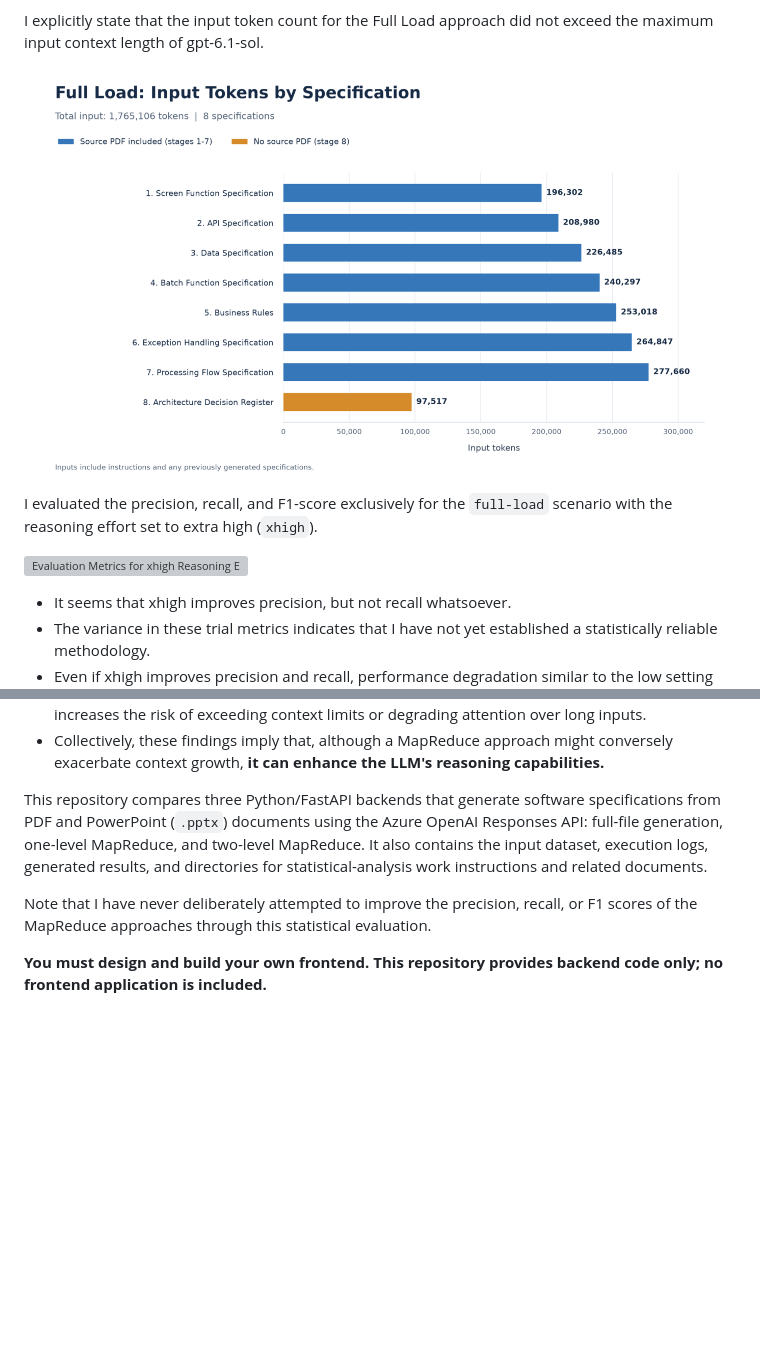
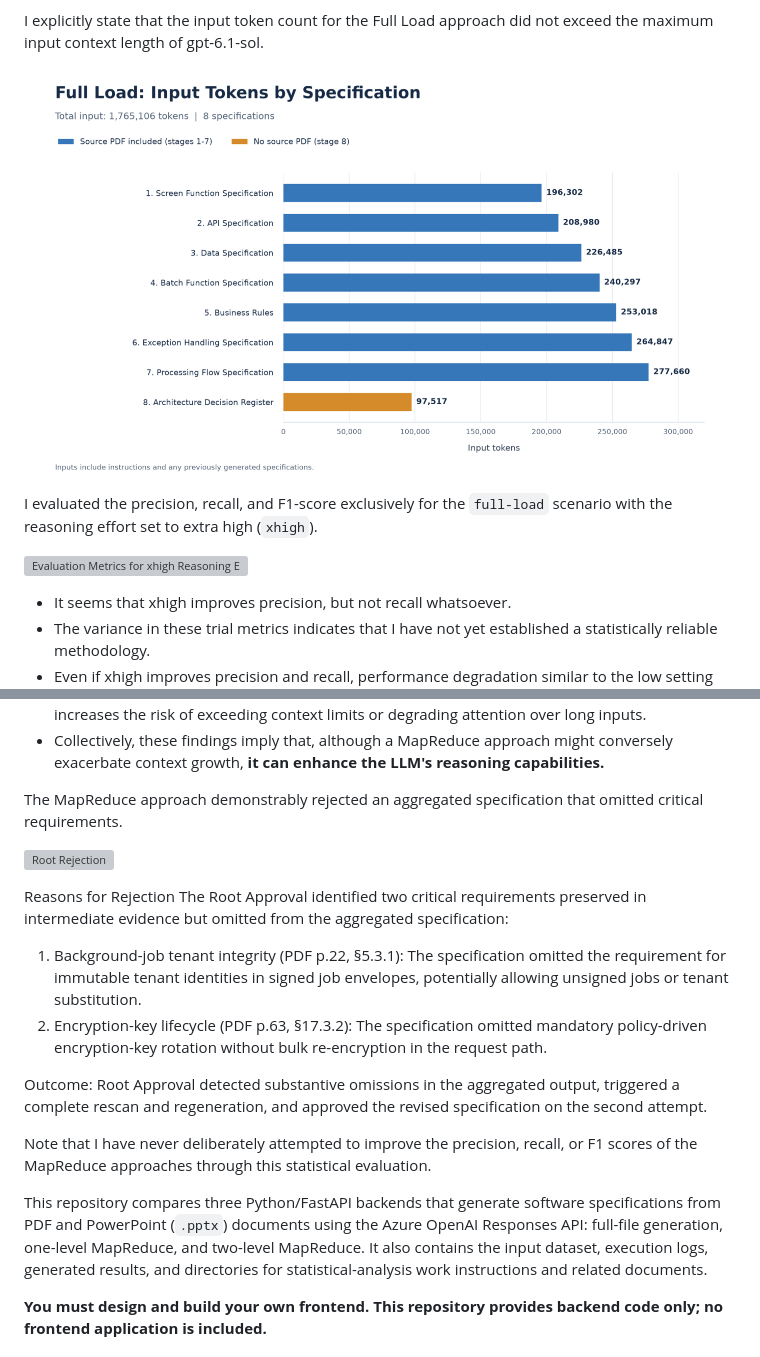
Before and after one commit to sonma-dev/fullscan-mapreduce, a Markdown page: README.md, 2 parts joined by grey strips. Drawn GitHub-style; blank space fills up the shorter version; grey boxes are pictures that could not be loaded.

```diff
--- a/README.md
+++ b/README.md
@@ -12,7 +12,7 @@ All three methods initially used the same 1,024 atomic requirements and 37 negat
 
 I explicitly state that the input token count for the Full Load approach did not exceed the maximum input context length of gpt-6.1-sol.
 
-![The Input Tokens for Fill Load](fullload_inputtoken.png)
+![The Input Tokens for Fill Load](img/fullload_inputtoken.png)
 
 I evaluated the precision, recall, and F1-score exclusively for the `full-load` scenario with the reasoning effort set to extra high (`xhigh`).
 
@@ -25,9 +25,21 @@ I evaluated the precision, recall, and F1-score exclusively for the `full-load`
 - It should also be noted that truncation is disabled by default in the OpenAI Responses API, which increases the risk of exceeding context limits or degrading attention over long inputs.
 - Collectively, these findings imply that, although a MapReduce approach might conversely exacerbate context growth, **it can enhance the LLM's reasoning capabilities.**
 
-This repository compares three Python/FastAPI backends that generate software specifications from PDF and PowerPoint (`.pptx`) documents using the Azure OpenAI Responses API: full-file generation, one-level MapReduce, and two-level MapReduce. It also contains the input dataset, execution logs, generated results, and directories for statistical-analysis work instructions and related documents.
+The MapReduce approach demonstrably rejected an aggregated specification that omitted critical requirements.
+
+![Root Rejection](img/root_rejection.png)
+
+Reasons for Rejection
+The Root Approval identified two critical requirements preserved in intermediate evidence but omitted from the aggregated specification:
+
+1. Background-job tenant integrity (PDF p.22, §5.3.1): The specification omitted the requirement for immutable tenant identities in signed job envelopes, potentially allowing unsigned jobs or tenant substitution.
+2. Encryption-key lifecycle (PDF p.63, §17.3.2): The specification omitted mandatory policy-driven encryption-key rotation without bulk re-encryption in the request path.
+
+Outcome: Root Approval detected substantive omissions in the aggregated output, triggered a complete rescan and regeneration, and approved the revised specification on the second attempt.
 
 Note that I have never deliberately attempted to improve the precision, recall, or F1 scores of the MapReduce approaches through this statistical evaluation.
+
+This repository compares three Python/FastAPI backends that generate software specifications from PDF and PowerPoint (`.pptx`) documents using the Azure OpenAI Responses API: full-file generation, one-level MapReduce, and two-level MapReduce. It also contains the input dataset, execution logs, generated results, and directories for statistical-analysis work instructions and related documents.
 
 **You must design and build your own frontend. This repository provides backend code only; no frontend application is included.**
 
```
Also changed, not shown: other parts of README.md (+1 -1 lines), img/fullload_inputtoken.png (renamed from fullload_inputtoken.png), img/statistical_validation_changes.png (renamed from _statistical_validation_changes.png), 3 other files.
